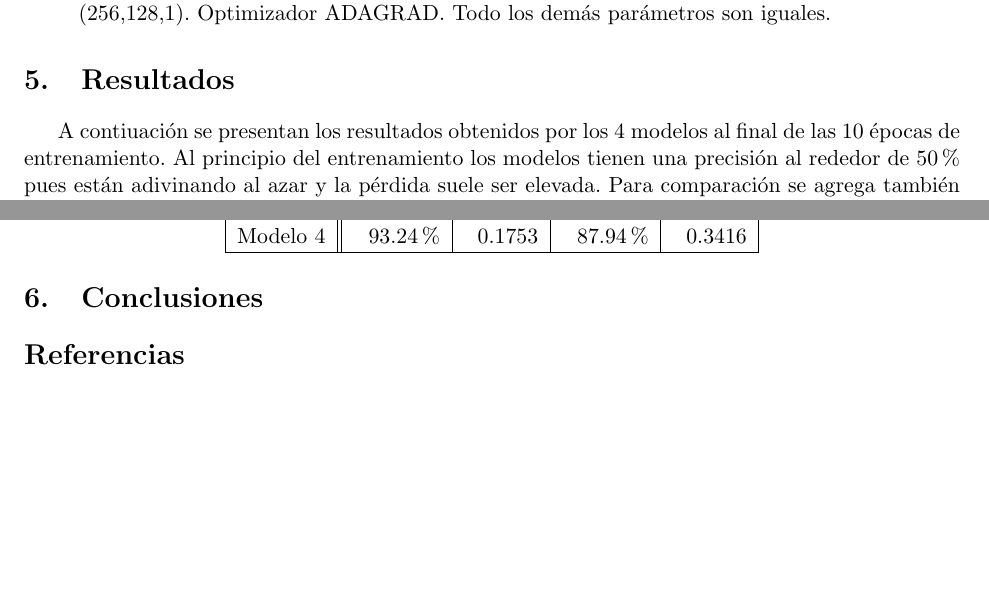
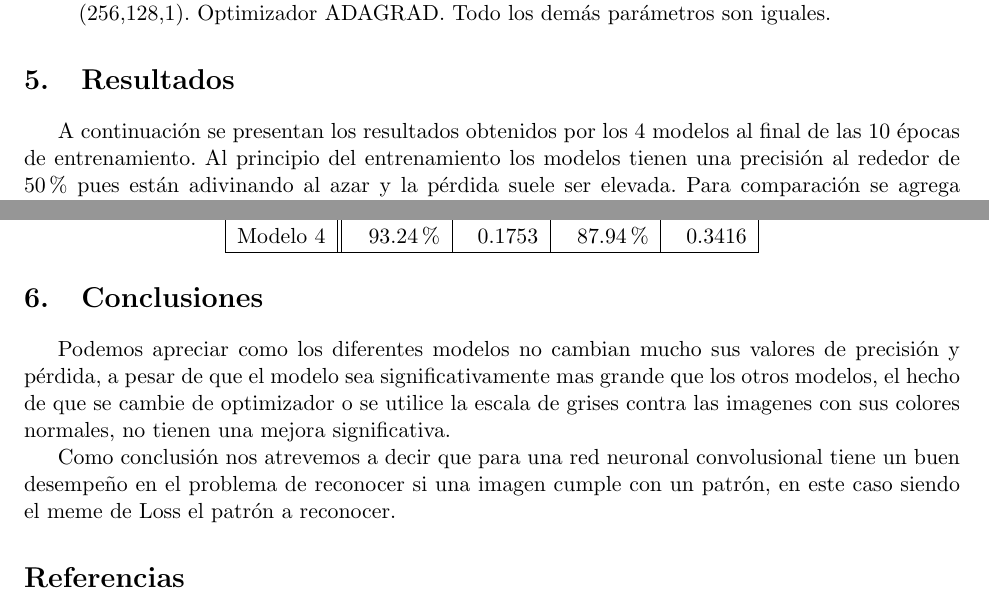
Before and after one commit to Gilberto-Lopez/Is-This-LOSS, a LaTeX document (Reporte/Proyecto02.tex): two parts of pages 6 and 7 of 7, joined at a grey line, cut so that both start at the same text, the shorter picture padded with empty space. Compiled offline with pdfLaTeX.

Commit message:
Conclusion.

```diff
--- a/Reporte/Proyecto02.tex
+++ b/Reporte/Proyecto02.tex
@@ -309,7 +309,7 @@ parámetros son iguales.
 
 \section{Resultados}
 
-A contiuación se presentan los resultados obtenidos por los 4 modelos al final
+A continuación se presentan los resultados obtenidos por los 4 modelos al final
 de las 10 épocas de entrenamiento. Al principio del entrenamiento los modelos
 tienen una precisión al rededor de 50\% pues están adivinando al azar y la pérdida
 suele ser elevada. Para comparación se agrega también los resultados obtenidos
@@ -350,6 +350,15 @@ Modelo 4 & 93.24\% & 0.1753 & 87.94\% & 0.3416\\
 \end{center}
 
 \section{Conclusiones}
+
+Podemos apreciar como los diferentes modelos no cambian mucho sus valores de precisión y pérdida, a pesar
+de que el modelo sea significativamente mas grande que los otros modelos, el hecho de que se cambie de
+optimizador o se utilice la escala de grises contra las imagenes con sus colores normales, no tienen una mejora
+significativa.
+
+Como conclusión nos atrevemos a decir que para una red neuronal convolusional tiene un buen desempeño en el
+problema de reconocer si una imagen cumple con un patrón, en este caso siendo el meme de Loss el patrón a
+reconocer.
 
 \begin{thebibliography}{9}
 \bibitem{haykin}
```
